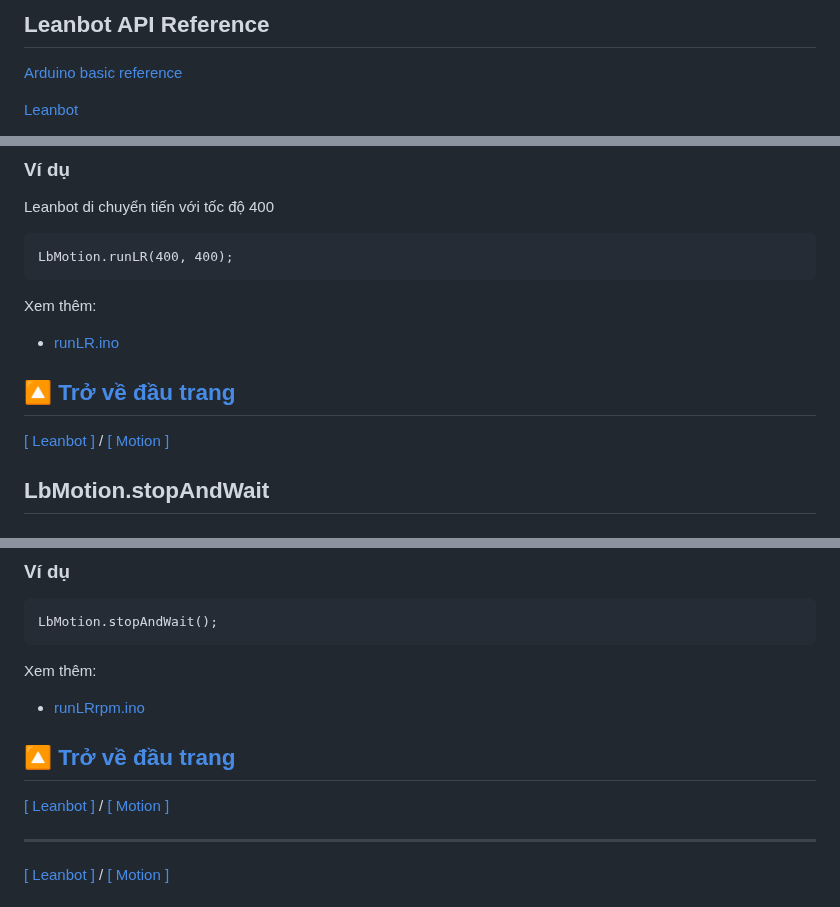
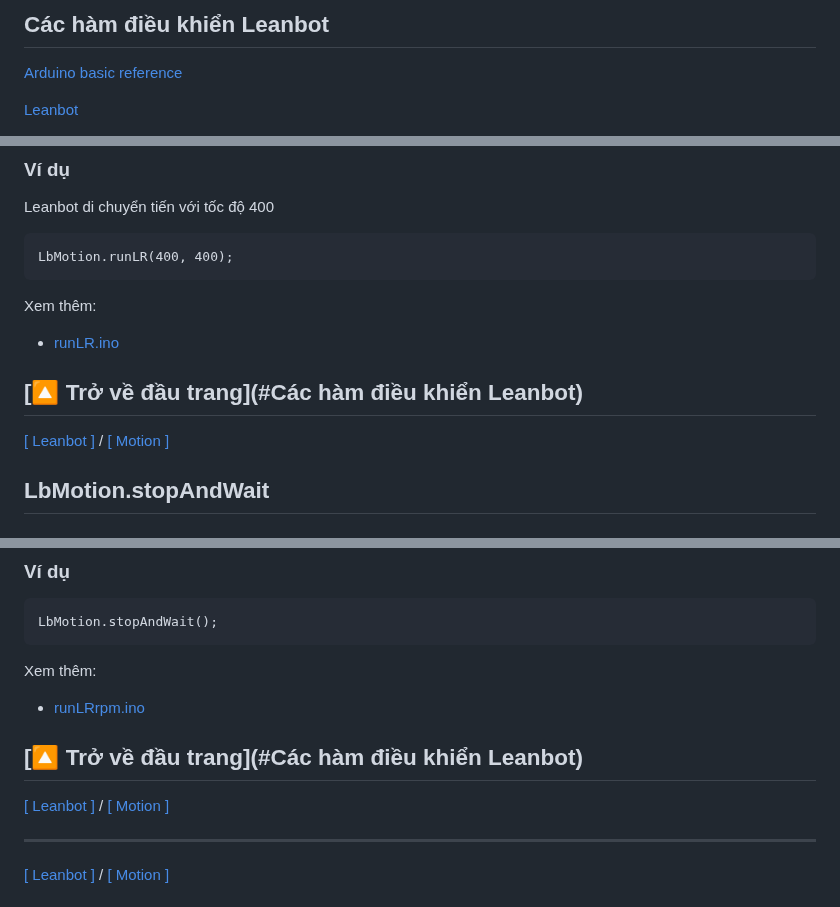
Before and after one commit to lesysang1322002/EC_Challenge_2024_Test, a Markdown page: APIReference/README.md, 3 parts joined by grey strips. Drawn GitHub-style.

````diff
--- a/APIReference/README.md
+++ b/APIReference/README.md
@@ -1,4 +1,4 @@
-Leanbot API Reference
+Các hàm điều khiển Leanbot
 ---
 
 [Arduino basic reference](https://www.arduino.cc/reference/en/)
@@ -175,7 +175,7 @@ LbMotion.runLR(400, 400);
 Xem thêm:
 - [runLR.ino](examples/LbMotion/runLR.ino)
 
-[🔼 Trở về đầu trang](#leanbot-api-reference)
+[🔼 Trở về đầu trang](#Các hàm điều khiển Leanbot)
 &nbsp;
 ---
 
@@ -212,7 +212,7 @@ LbMotion.runLRrpm(30, 30);
 Xem thêm:
 - [runLRrpm.ino](examples/LbMotion/runLRrpm.ino)
 
-[🔼 Trở về đầu trang](#leanbot-api-reference)
+[🔼 Trở về đầu trang](#Các hàm điều khiển Leanbot)
 &nbsp;
 ---
 
@@ -242,7 +242,7 @@ LbMotion.stopAndWait();
 Xem thêm:
 - [runLRrpm.ino](examples/LbMotion/runLRrpm.ino)
 
-[🔼 Trở về đầu trang](#leanbot-api-reference)
+[🔼 Trở về đầu trang](#Các hàm điều khiển Leanbot)
 &nbsp;
 ---
 
@@ -271,7 +271,7 @@ Không có
 bool isStop = LbMotion.isStop();
 ```
 
-[🔼 Trở về đầu trang](#leanbot-api-reference)
+[🔼 Trở về đầu trang](#Các hàm điều khiển Leanbot)
 &nbsp;
 ---
 
@@ -299,7 +299,7 @@ Không có
 bool isMoving = LbMotion.isMoving();
 ```
 
-[🔼 Trở về đầu trang](#leanbot-api-reference)
+[🔼 Trở về đầu trang](#Các hàm điều khiển Leanbot)
 &nbsp; -->
 ---
 
````
Also changed, not shown: other parts of APIReference/README.md (+35 -35 lines).
